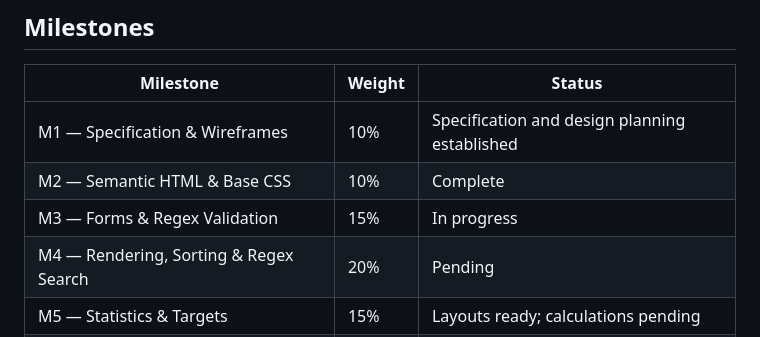
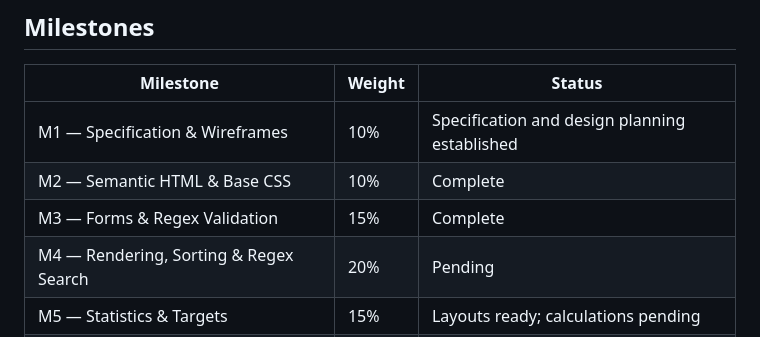
Before and after one commit to Ismael-Nd/Student-Life-Planner, a Markdown page: README.md, the part around the change. Rendered like a GitHub page.

Commit message:
feat: update M3 status to complete for forms and regex validation

```diff
--- a/README.md
+++ b/README.md
@@ -134,7 +134,7 @@ Automated assertions in `tests.html` are planned for M3, including leap-year and
 | --- | --- | --- |
 | M1 — Specification & Wireframes | 10% | Specification and design planning established |
 | M2 — Semantic HTML & Base CSS | 10% | Complete |
-| M3 — Forms & Regex Validation | 15% | In progress |
+| M3 — Forms & Regex Validation | 15% | Complete |
 | M4 — Rendering, Sorting & Regex Search | 20% | Pending |
 | M5 — Statistics & Targets | 15% | Layouts ready; calculations pending |
 | M6 — Persistence, Import/Export & Settings | 15% | Layouts ready; integration pending |
```
